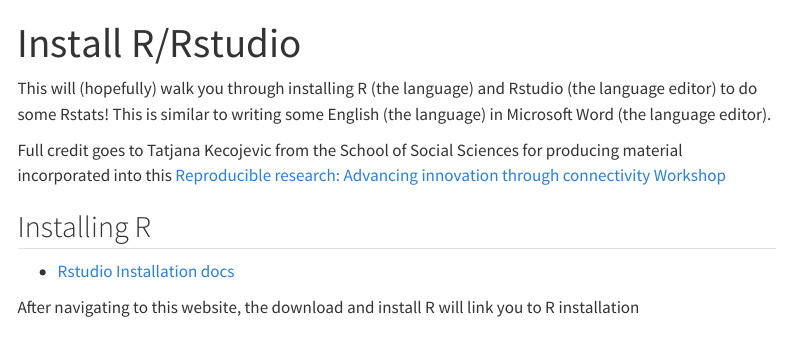
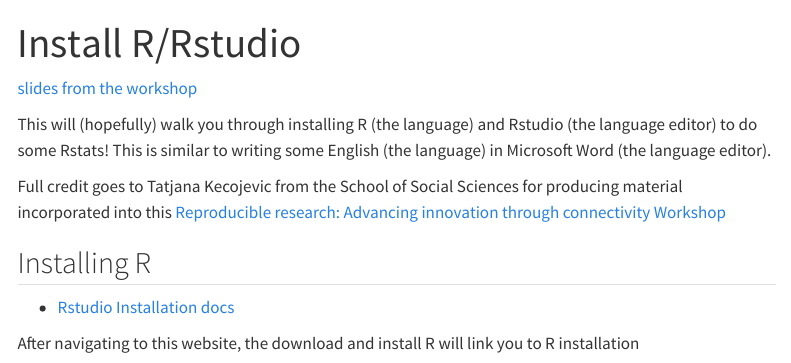
Before and after one commit to oddish3/rforhta, a Quarto document (content/installr.qmd): the page in a window 1100 px wide, from its top. Rendered offline with R 4.5, knitr and Pandoc in place of Quarto, with nearby package versions; menus at the side of the page are left out.

Commit message:
little updates

```diff
--- a/content/installr.qmd
+++ b/content/installr.qmd
@@ -1,6 +1,8 @@
 ---
 title: "Install R/Rstudio"
 ---
+
+[slides from the workshop](../meta/R_Workshop.pdf)
 
 This will (hopefully) walk you through installing R (the language) and Rstudio (the language editor) to do some Rstats!
 This is similar to writing some English (the language) in Microsoft Word (the language editor).
```
Also changed, not shown: 1 other file.
